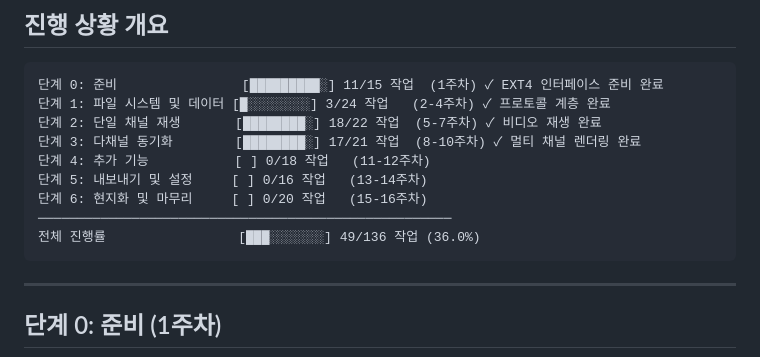
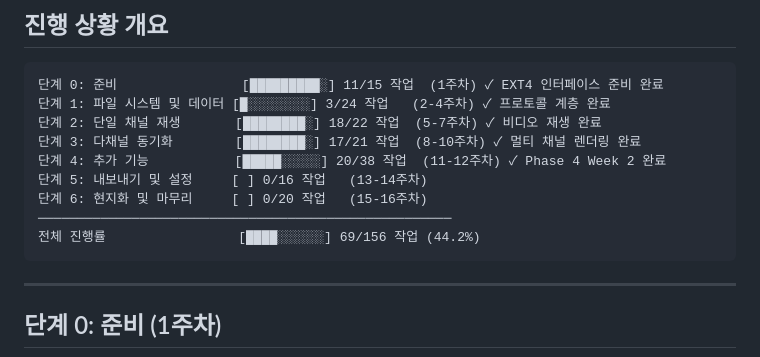
Before and after one commit to kcenon/blackbox_player, a Markdown page: IMPLEMENTATION_CHECKLIST_kr.md, the part around the change printed below. Rendered like a GitHub page.

````diff
--- a/IMPLEMENTATION_CHECKLIST_kr.md
+++ b/IMPLEMENTATION_CHECKLIST_kr.md
@@ -16,11 +16,11 @@
 단계 1: 파일 시스템 및 데이터 [█░░░░░░░░] 3/24 작업   (2-4주차) ✓ 프로토콜 계층 완료
 단계 2: 단일 채널 재생       [████████░] 18/22 작업  (5-7주차) ✓ 비디오 재생 완료
 단계 3: 다채널 동기화        [████████░] 17/21 작업  (8-10주차) ✓ 멀티 채널 렌더링 완료
-단계 4: 추가 기능           [ ] 0/18 작업   (11-12주차)
+단계 4: 추가 기능           [█████░░░░░] 20/38 작업  (11-12주차) ✓ Phase 4 Week 2 완료
 단계 5: 내보내기 및 설정     [ ] 0/16 작업   (13-14주차)
 단계 6: 현지화 및 마무리     [ ] 0/20 작업   (15-16주차)
 ─────────────────────────────────────────────────────
-전체 진행률                 [███░░░░░░░] 49/136 작업 (36.0%)
+전체 진행률                 [████░░░░░░] 69/156 작업 (44.2%)
 ```
 
 ---
````
Also changed, not shown: other parts of IMPLEMENTATION_CHECKLIST_kr.md (+86 -23 lines).
